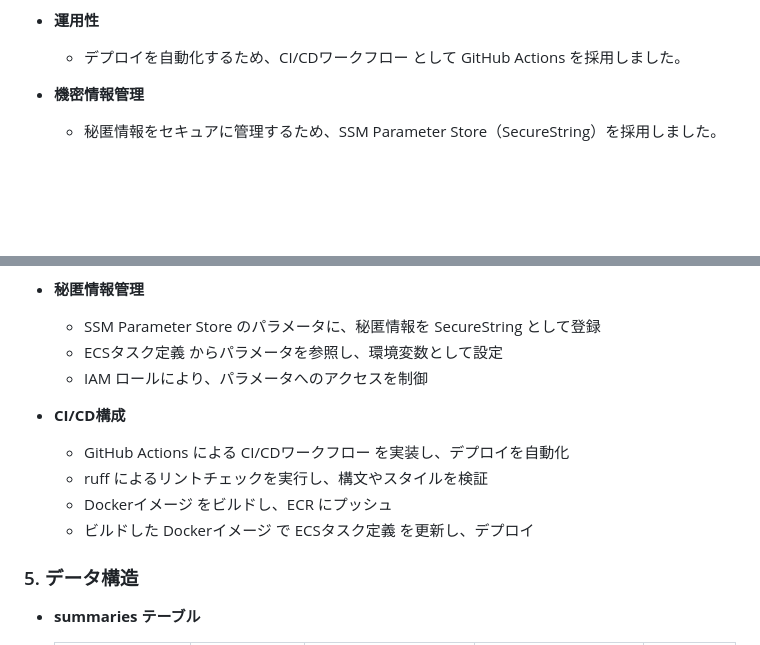
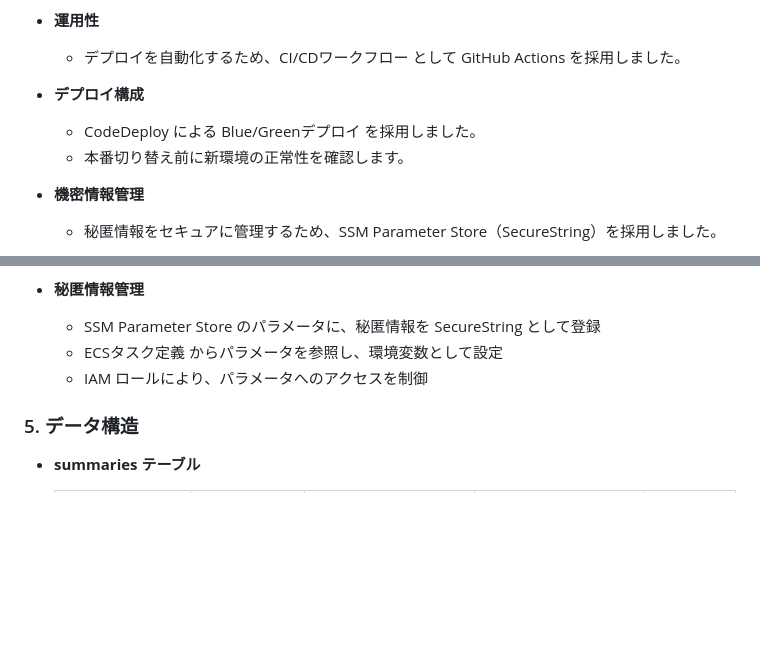
Before and after one commit to vinylhousegarage/kouden-summary, a Markdown page: README.md, 2 parts joined by grey strips. Drawn GitHub-style; blank space fills up the shorter version.

Commit message:
docs(readme): add CodeDeploy B/G deployment to design intent; remove CI/CD from security design

```diff
--- a/README.md
+++ b/README.md
@@ -36,6 +36,10 @@
 
   - **運用性**
     - デプロイを自動化するため、CI/CDワークフロー として GitHub Actions を採用しました。
+
+  - **デプロイ構成**
+    - CodeDeploy による Blue/Greenデプロイ を採用しました。
+    - 本番切り替え前に新環境の正常性を確認します。
 
   - **機密情報管理**
     - 秘匿情報をセキュアに管理するため、SSM Parameter Store（SecureString）を採用しました。
@@ -109,12 +113,6 @@
     - ECSタスク定義 からパラメータを参照し、環境変数として設定
     - IAM ロールにより、パラメータへのアクセスを制御
 
-  - **CI/CD構成**
-    - GitHub Actions による CI/CDワークフロー を実装し、デプロイを自動化
-    - ruff によるリントチェックを実行し、構文やスタイルを検証
-    - Dockerイメージ をビルドし、ECR にプッシュ
-    - ビルドした Dockerイメージ で ECSタスク定義 を更新し、デプロイ
-
 ### 5. データ構造
   - **summaries テーブル**
 
```
